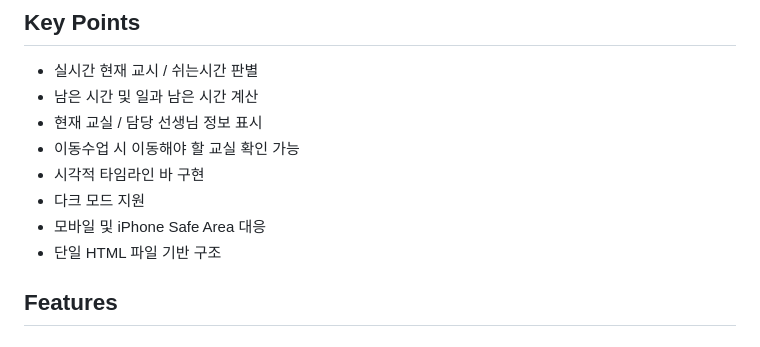
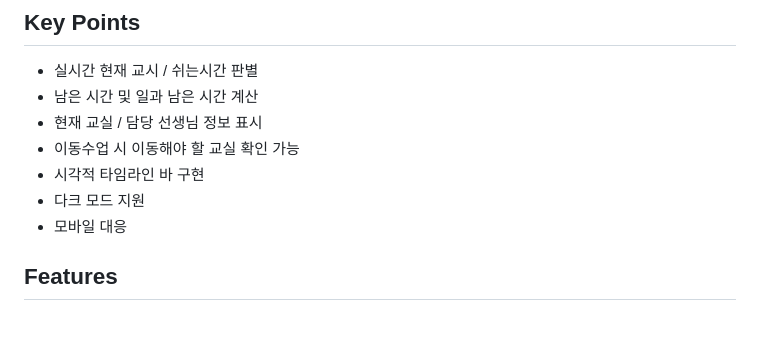
Before and after one commit to justgivemethespotlight/Tile, a Markdown page: README.md, the part around the change. Drawn GitHub-style.

Commit message:
Update README to simplify mobile support description
Removed specific mentions of mobile and iPhone Safe Area support from the features list.

```diff
--- a/README.md
+++ b/README.md
@@ -66,8 +66,7 @@ MirimTimeTable의 가장 큰 차별점은 단순한 시간표가 아니라,
 - 이동수업 시 이동해야 할 교실 확인 가능
 - 시각적 타임라인 바 구현
 - 다크 모드 지원
-- 모바일 및 iPhone Safe Area 대응
-- 단일 HTML 파일 기반 구조
+- 모바일 대응
 
 ## Features
 
```
